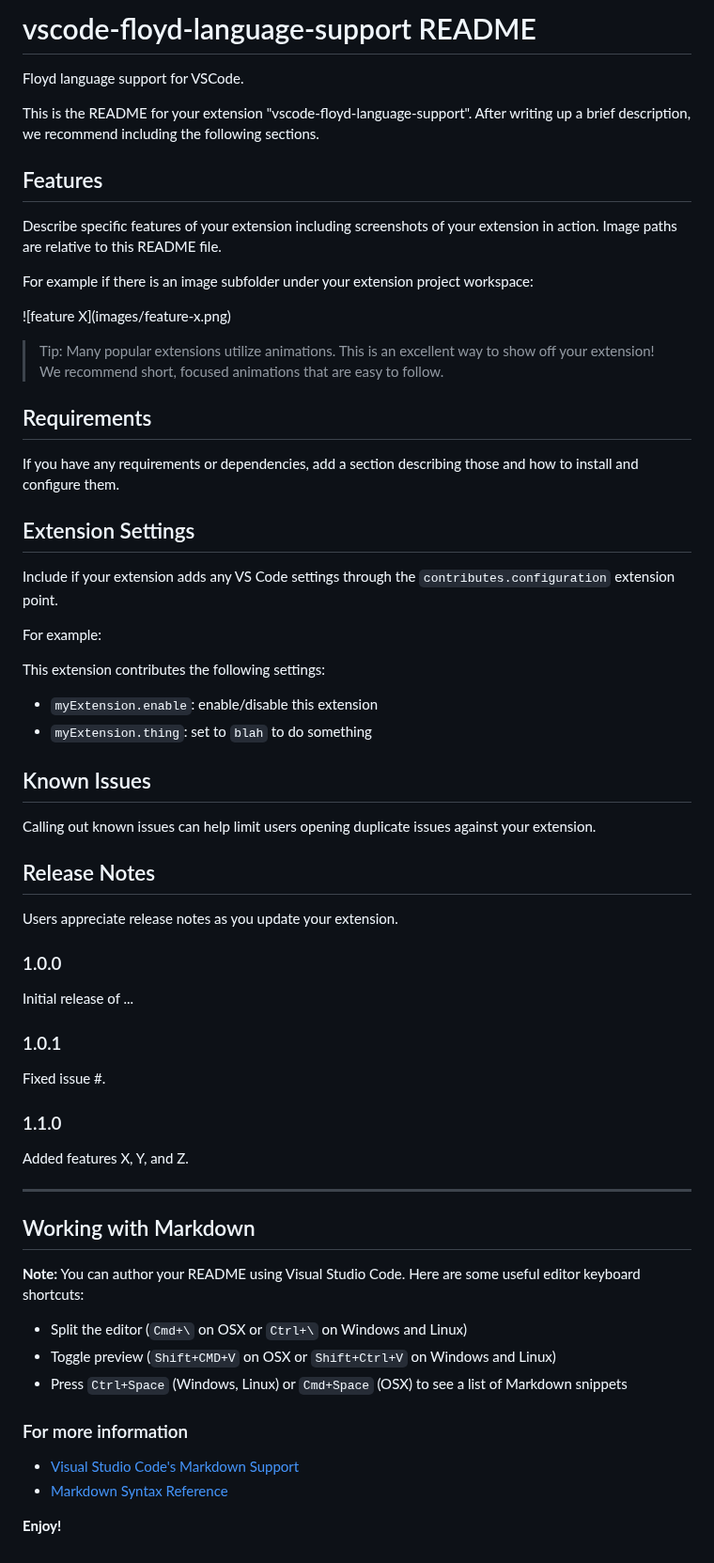
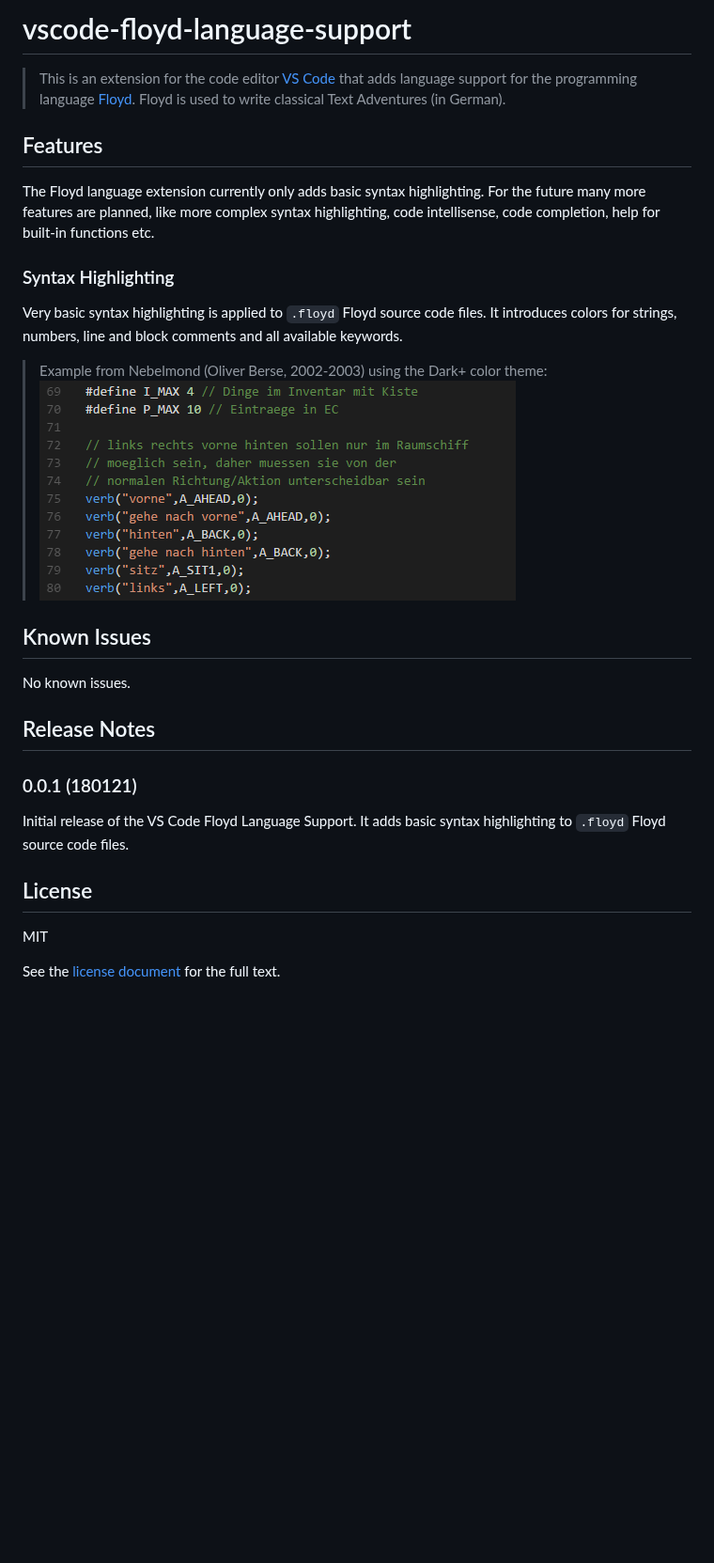
Before and after one commit to PythooonUser/vscode-floyd-language-support, a Markdown page: README.md, the part around the change. Shown at 94% size. GitHub-like rendering; pictures changed too: images/SyntaxHighlightingExample.png (added); blank space fills up the shorter version.

Commit message:
Preparing extension for v0.0.1

```diff
--- a/README.md
+++ b/README.md
@@ -1,67 +1,29 @@
-# vscode-floyd-language-support README
+# vscode-floyd-language-support
 
-Floyd language support for VSCode.
-
-This is the README for your extension "vscode-floyd-language-support". After writing up a brief description, we recommend including the following sections.
+> This is an extension for the code editor [VS Code](https://code.visualstudio.com/) that adds language support for the programming language [Floyd](http://oliver-berse.de/). Floyd is used to write classical Text Adventures (in German).
 
 ## Features
 
-Describe specific features of your extension including screenshots of your extension in action. Image paths are relative to this README file.
+The Floyd language extension currently only adds basic syntax highlighting. For the future many more features are planned, like more complex syntax highlighting, code intellisense, code completion, help for built-in functions etc.
 
-For example if there is an image subfolder under your extension project workspace:
+### Syntax Highlighting
+Very basic syntax highlighting is applied to `.floyd` Floyd source code files. It introduces colors for strings, numbers, line and block comments and all available keywords.
 
-\!\[feature X\]\(images/feature-x.png\)
-
-> Tip: Many popular extensions utilize animations. This is an excellent way to show off your extension! We recommend short, focused animations that are easy to follow.
-
-## Requirements
-
-If you have any requirements or dependencies, add a section describing those and how to install and configure them.
-
-## Extension Settings
-
-Include if your extension adds any VS Code settings through the `contributes.configuration` extension point.
-
-For example:
-
-This extension contributes the following settings:
-
-* `myExtension.enable`: enable/disable this extension
-* `myExtension.thing`: set to `blah` to do something
+> Example from Nebelmond (Oliver Berse, 2002-2003) using the Dark+ color theme:
+![Syntax Highlighting Example](images/SyntaxHighlightingExample.png)
 
 ## Known Issues
 
-Calling out known issues can help limit users opening duplicate issues against your extension.
+No known issues.
 
 ## Release Notes
 
-Users appreciate release notes as you update your extension.
+### 0.0.1 (180121)
 
-### 1.0.0
+Initial release of the VS Code Floyd Language Support. It adds basic syntax highlighting to `.floyd` Floyd source code files.
 
-Initial release of ...
+## License
 
-### 1.0.1
+MIT
 
-Fixed issue #.
-
-### 1.1.0
-
-Added features X, Y, and Z.
-
------------------------------------------------------------------------------------------------------------
-
-## Working with Markdown
-
-**Note:** You can author your README using Visual Studio Code.  Here are some useful editor keyboard shortcuts:
-
-* Split the editor (`Cmd+\` on OSX or `Ctrl+\` on Windows and Linux)
-* Toggle preview (`Shift+CMD+V` on OSX or `Shift+Ctrl+V` on Windows and Linux)
-* Press `Ctrl+Space` (Windows, Linux) or `Cmd+Space` (OSX) to see a list of Markdown snippets
-
-### For more information
-
-* [Visual Studio Code's Markdown Support](http://code.visualstudio.com/docs/languages/markdown)
-* [Markdown Syntax Reference](https://help.github.com/articles/markdown-basics/)
-
-**Enjoy!**
+See the [license document](LICENSE) for the full text.
```
Also changed, not shown: CHANGELOG.md (deleted, +0 -7 lines), vsc-extension-quickstart.md (deleted, +0 -27 lines), 3 other files.
